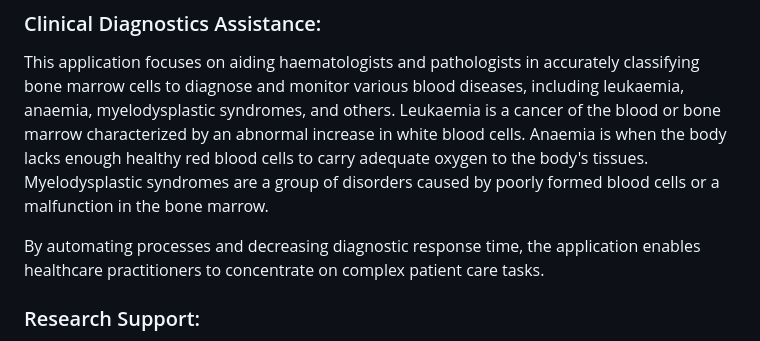
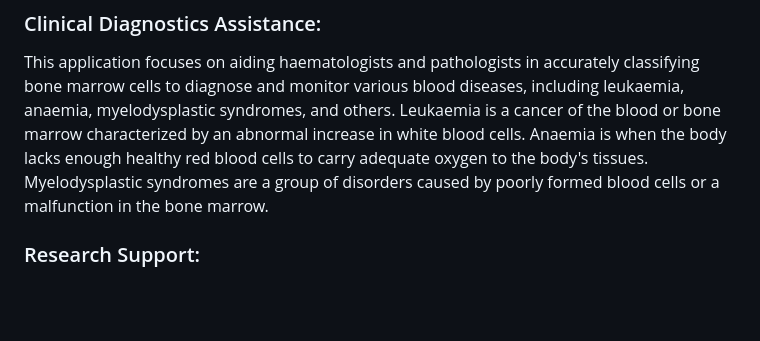
Before and after one commit to GDSC-cuiatd/marrow_master, a Markdown page: README.md, the part around one of its changes. GitHub-like rendering; blank space fills up the shorter version.

```diff
--- a/README.md
+++ b/README.md
@@ -41,8 +41,6 @@ will be added soon
 ### Clinical Diagnostics Assistance:
 This application focuses on aiding haematologists and pathologists in accurately classifying bone marrow cells to diagnose and monitor various blood diseases, including leukaemia, anaemia, myelodysplastic syndromes, and others. Leukaemia is a cancer of the blood or bone marrow characterized by an abnormal increase in white blood cells. Anaemia is when the body lacks enough healthy red blood cells to carry adequate oxygen to the body's tissues. Myelodysplastic syndromes are a group of disorders caused by poorly formed blood cells or a malfunction in the bone marrow.
 
-By automating processes and decreasing diagnostic response time, the application enables healthcare practitioners to concentrate on complex patient care tasks.
-
 ### Research Support:
 In addition to clinical use, this application supports research in haematology, stem cell biology, and related fields. Researchers can utilize it to study bone marrow samples for scientific investigations, medication development, and a deeper understanding of hematopoiesis—the process of blood cell formation. Accurate classification of bone marrow cells is crucial for guiding treatment decisions and monitoring patient development.
 
```
Also changed, not shown: other parts of README.md (+1 -1 lines).
